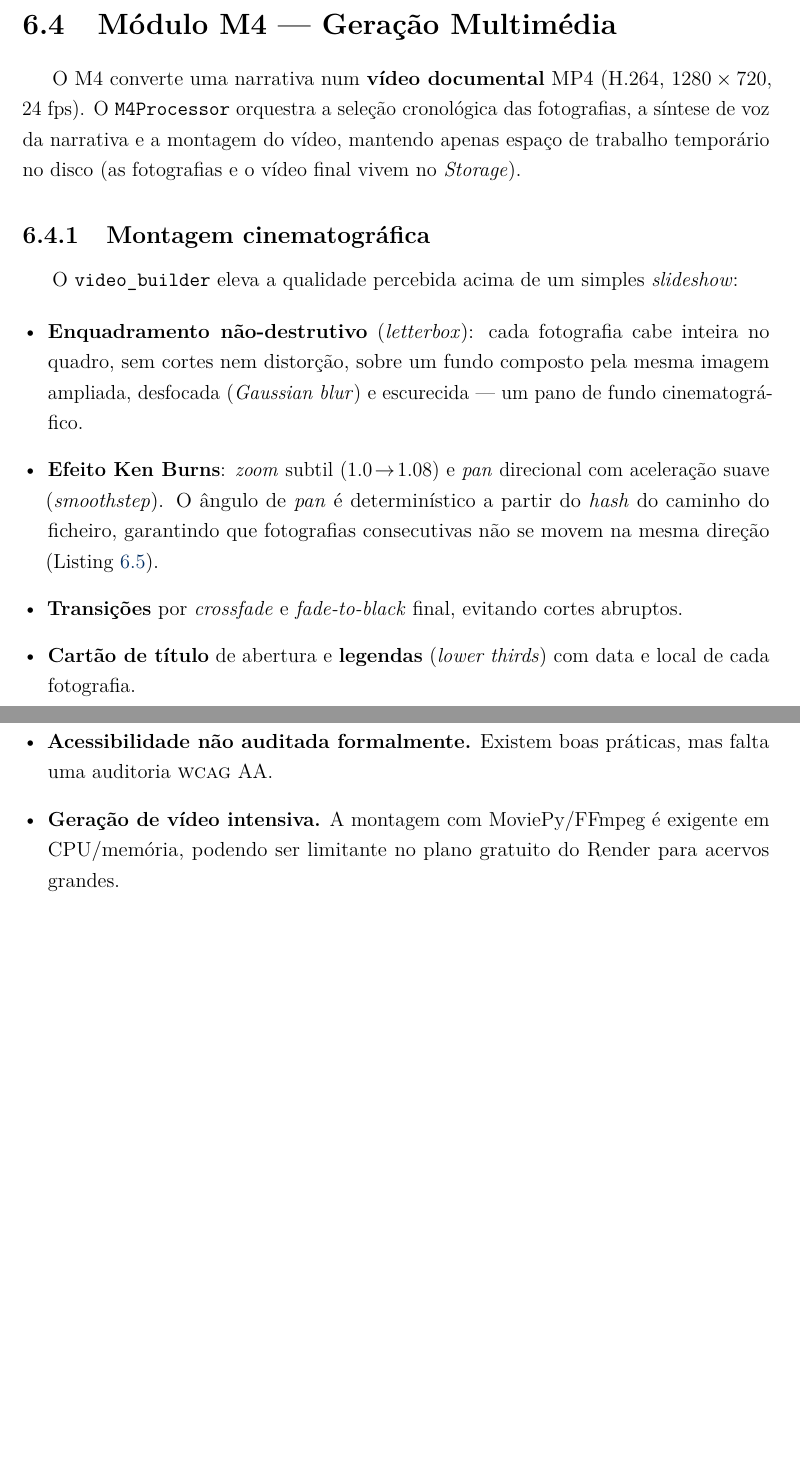
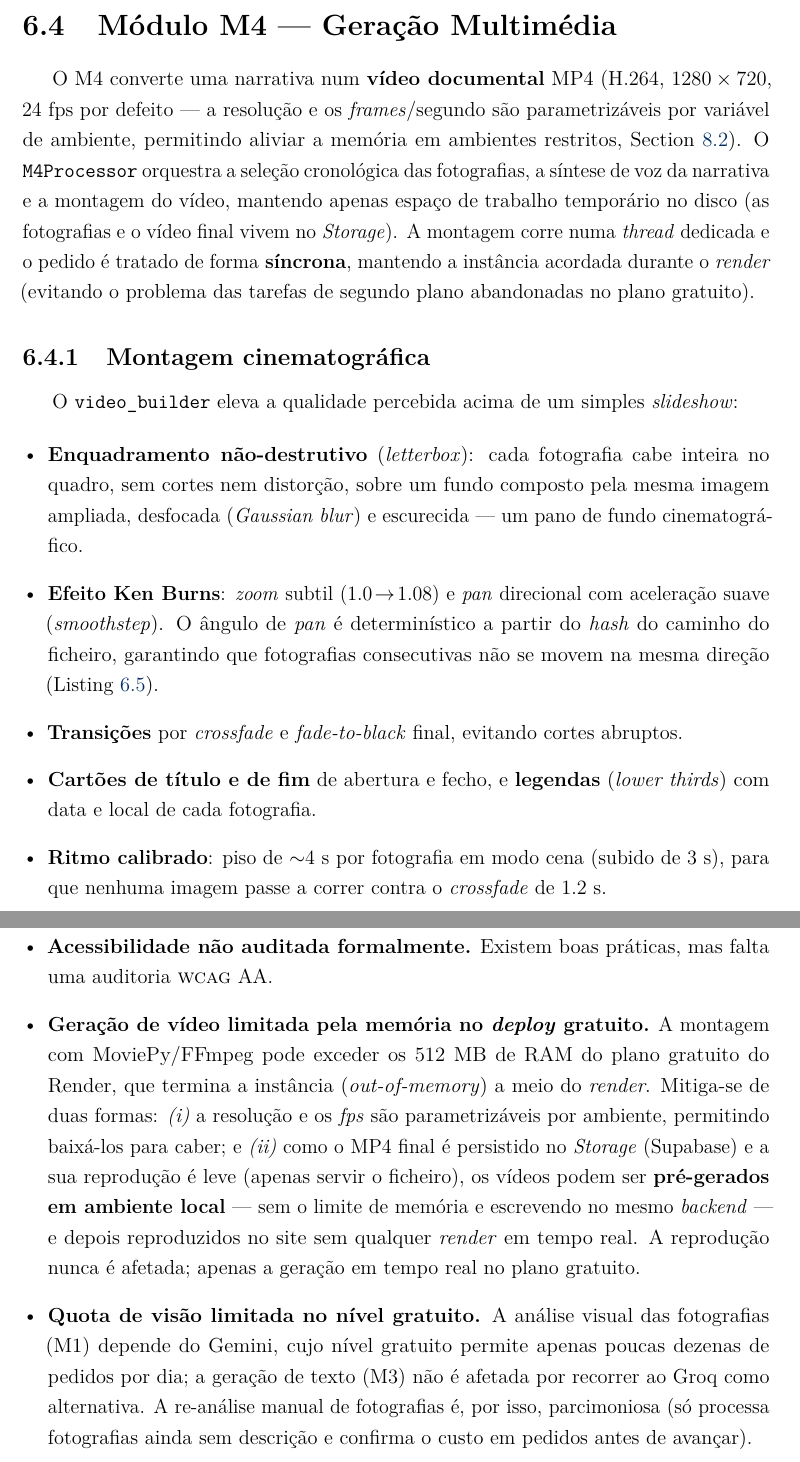
Before and after one commit to Diogozalao/family-stories, a LaTeX document (Projetos/main.tex, which reads Projetos/cap6_implementacao.tex, Projetos/cap8_conclusoes.tex): two parts of pages 48 and 59 of 63, joined at a grey line, cut so that both start at the same text, the shorter picture padded with empty space. Compiled offline with pdfLaTeX.

Commit message:
docs(relatorio): M4 video (res. config, cartao fim, ritmo), limitacoes (512MB OOM + quota), modelos Gemini corrigidos + changelog da sessao

```diff
--- a/Projetos/cap6_implementacao.tex
+++ b/Projetos/cap6_implementacao.tex
@@ -265,10 +265,15 @@ sua narração.
 \label{sec:impl_m4}
 
 O M4 converte uma narrativa num \textbf{vídeo documental} MP4 (H.264,
-$1280\times720$, 24~fps). O \texttt{M4Processor} orquestra a seleção
-cronológica das fotografias, a síntese de voz da narrativa e a montagem do
-vídeo, mantendo apenas espaço de trabalho temporário no disco (as
-fotografias e o vídeo final vivem no \emph{Storage}).
+$1280\times720$, 24~fps por defeito --- a resolução e os \emph{frames}/segundo
+são parametrizáveis por variável de ambiente, permitindo aliviar a memória em
+ambientes restritos, \Cref{sec:limitacoes}). O \texttt{M4Processor} orquestra a
+seleção cronológica das fotografias, a síntese de voz da narrativa e a montagem
+do vídeo, mantendo apenas espaço de trabalho temporário no disco (as
+fotografias e o vídeo final vivem no \emph{Storage}). A montagem corre numa
+\emph{thread} dedicada e o pedido é tratado de forma \textbf{síncrona}, mantendo
+a instância acordada durante o \emph{render} (evitando o problema das tarefas de
+segundo plano abandonadas no plano gratuito).
 
 \subsection{Montagem cinematográfica}
 
@@ -287,8 +292,12 @@ O \texttt{video\_builder} eleva a qualidade percebida acima de um simples
   consecutivas não se movem na mesma direção (\Cref{lst:kenburns}).
   \item \textbf{Transições} por \emph{crossfade} e \emph{fade-to-black}
   final, evitando cortes abruptos.
-  \item \textbf{Cartão de título} de abertura e \textbf{legendas}
-  (\emph{lower thirds}) com data e local de cada fotografia.
+  \item \textbf{Cartões de título e de fim} de abertura e fecho, e
+  \textbf{legendas} (\emph{lower thirds}) com data e local de cada
+  fotografia.
+  \item \textbf{Ritmo calibrado}: piso de $\sim$4~s por fotografia em modo
+  cena (subido de 3~s), para que nenhuma imagem passe a correr contra o
+  \emph{crossfade} de 1.2~s.
 \end{itemize}
 
 \begin{lstlisting}[language=Python,caption={Geração de cada fotograma do
--- a/Projetos/cap8_conclusoes.tex
+++ b/Projetos/cap8_conclusoes.tex
@@ -67,9 +67,23 @@ atual:
   (E2E) da interface.
   \item \textbf{Acessibilidade não auditada formalmente.} Existem boas
   práticas, mas falta uma auditoria \textsc{wcag}~AA.
-  \item \textbf{Geração de vídeo intensiva.} A montagem com MoviePy/FFmpeg
-  é exigente em CPU/memória, podendo ser limitante no plano gratuito do
-  Render para acervos grandes.
+  \item \textbf{Geração de vídeo limitada pela memória no \emph{deploy}
+  gratuito.} A montagem com MoviePy/FFmpeg pode exceder os 512~MB de RAM do
+  plano gratuito do Render, que termina a instância (\emph{out-of-memory}) a
+  meio do \emph{render}. Mitiga-se de duas formas: \emph{(i)} a resolução e os
+  \emph{fps} são parametrizáveis por ambiente, permitindo baixá-los para caber;
+  e \emph{(ii)} como o MP4 final é persistido no \emph{Storage} (Supabase) e a
+  sua reprodução é leve (apenas servir o ficheiro), os vídeos podem ser
+  \textbf{pré-gerados em ambiente local} --- sem o limite de memória e
+  escrevendo no mesmo \emph{backend} --- e depois reproduzidos no site sem
+  qualquer \emph{render} em tempo real. A reprodução nunca é afetada; apenas a
+  geração em tempo real no plano gratuito.
+  \item \textbf{Quota de visão limitada no nível gratuito.} A análise visual
+  das fotografias (M1) depende do Gemini, cujo nível gratuito permite apenas
+  poucas dezenas de pedidos por dia; a geração de texto (M3) não é afetada por
+  recorrer ao Groq como alternativa. A re-análise manual de fotografias é, por
+  isso, parcimoniosa (só processa fotografias ainda sem descrição e confirma o
+  custo em pedidos antes de avançar).
 \end{itemize}
 
 \section{Trabalho Futuro}
```
Also changed, not shown: Projetos/cap3_metodologia_tecnologias.tex (+4 -3 lines), Projetos/CHANGELOG.md.
